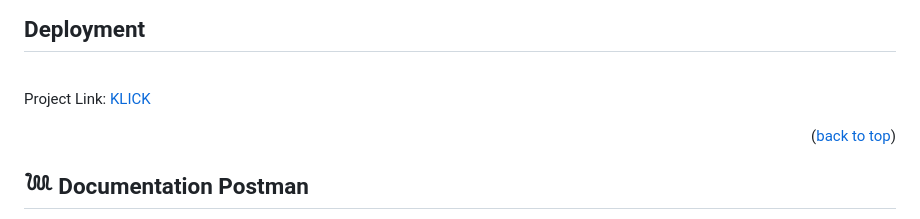
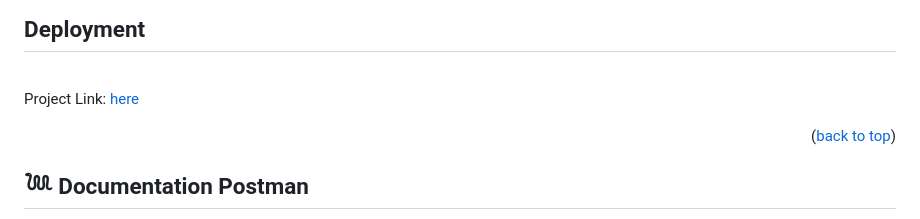
Before and after one commit to redhadefinto/coffeein_be, a Markdown page: readme.md, the part around the change. Drawn GitHub-style.

```diff
--- a/readme.md
+++ b/readme.md
@@ -120,7 +120,7 @@ $ npm run dev
 
 <br>
 
-Project Link: [KLICK](https://coffe-shop-gamma.vercel.app)
+Project Link: [here](https://coffe-shop-gamma.vercel.app)
 
 <p align="right">(<a href="#readme-top">back to top</a>)</p>
 
```
